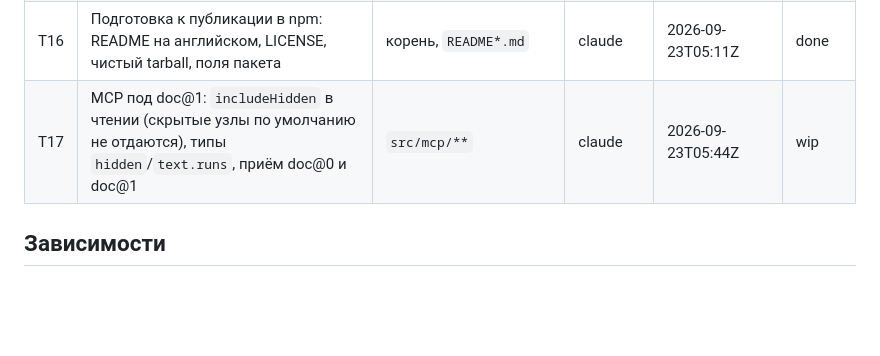
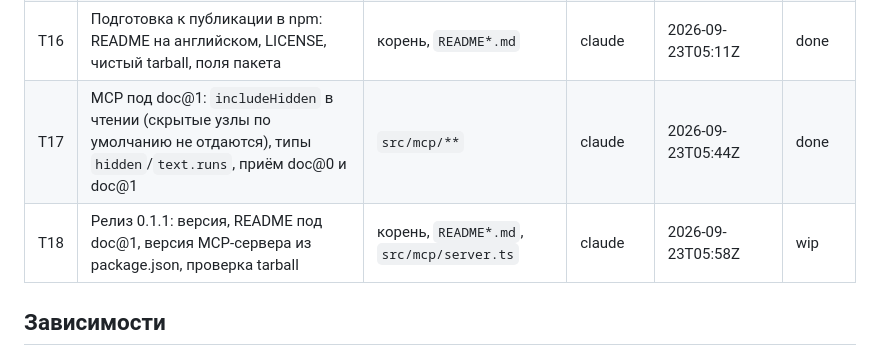
Before and after one commit to NBhey/figma-vault, a Markdown page: docs/BOARD.md, the part around the change. GitHub-like rendering; blank space fills up the shorter version.

```diff
--- a/docs/BOARD.md
+++ b/docs/BOARD.md
@@ -22,7 +22,8 @@
 | T13 | Инструкция по раздаче команде и подключению к рабочему проекту | `docs/INTEGRATION.md` | claude | 2026-09-22T18:05Z | done |
 | T14 | Команды demo и check: проверка цепочки без токена Figma | `src/cli/**` | claude | 2026-09-22T18:30Z | done |
 | T16 | Подготовка к публикации в npm: README на английском, LICENSE, чистый tarball, поля пакета | корень, `README*.md` | claude | 2026-09-23T05:11Z | done |
-| T17 | MCP под doc@1: `includeHidden` в чтении (скрытые узлы по умолчанию не отдаются), типы `hidden`/`text.runs`, приём doc@0 и doc@1 | `src/mcp/**` | claude | 2026-09-23T05:44Z | wip |
+| T17 | MCP под doc@1: `includeHidden` в чтении (скрытые узлы по умолчанию не отдаются), типы `hidden`/`text.runs`, приём doc@0 и doc@1 | `src/mcp/**` | claude | 2026-09-23T05:44Z | done |
+| T18 | Релиз 0.1.1: версия, README под doc@1, версия MCP-сервера из package.json, проверка tarball | корень, `README*.md`, `src/mcp/server.ts` | claude | 2026-09-23T05:58Z | wip |
 
 ## Зависимости
 
```
Also changed, not shown: docs/LOG.md (+27 -0 lines).
